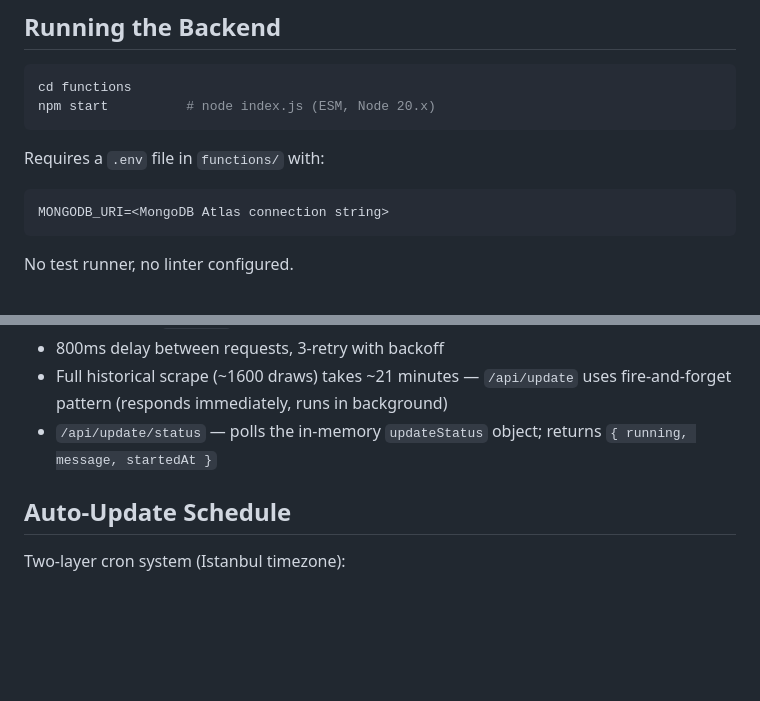
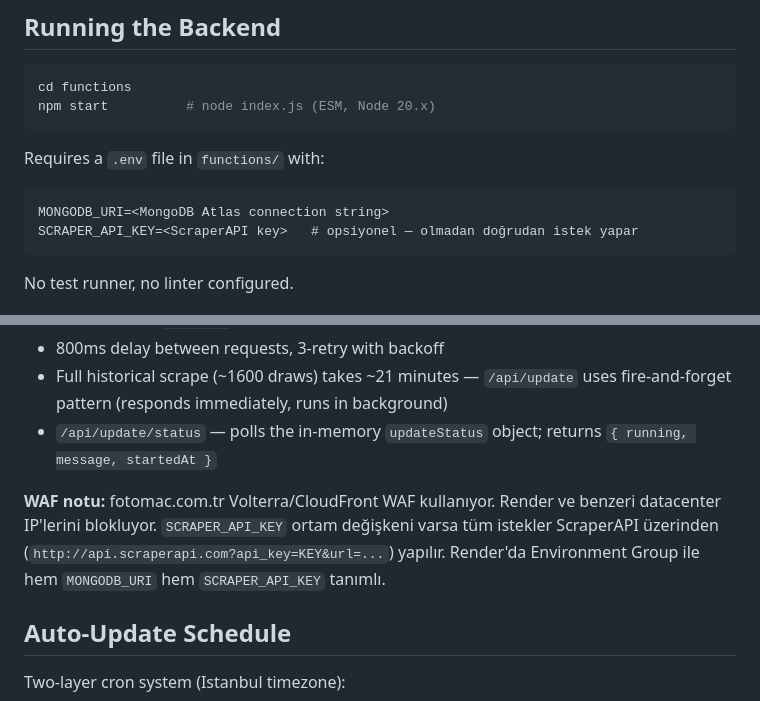
Before and after one commit to Altintren/piyango, a Markdown page: CLAUDE.md, 2 parts joined by grey strips. GitHub-like rendering; blank space fills up the shorter version.

Commit message:
docs: update CLAUDE.md with ScraperAPI and env var notes
Co-Authored-By: Claude Sonnet 4.6 <noreply@anthropic.com>

````diff
--- a/CLAUDE.md
+++ b/CLAUDE.md
@@ -23,6 +23,7 @@ npm start          # node index.js (ESM, Node 20.x)
 Requires a `.env` file in `functions/` with:
 ```
 MONGODB_URI=<MongoDB Atlas connection string>
+SCRAPER_API_KEY=<ScraperAPI key>   # opsiyonel — olmadan doğrudan istek yapar
 ```
 
 No test runner, no linter configured.
@@ -76,6 +77,8 @@ Source: `https://www.fotomac.com.tr/sayisal-loto-sonuclari`
 - 800ms delay between requests, 3-retry with backoff
 - Full historical scrape (~1600 draws) takes ~21 minutes — `/api/update` uses fire-and-forget pattern (responds immediately, runs in background)
 - `/api/update/status` — polls the in-memory `updateStatus` object; returns `{ running, message, startedAt }`
+
+**WAF notu:** fotomac.com.tr Volterra/CloudFront WAF kullanıyor. Render ve benzeri datacenter IP'lerini blokluyor. `SCRAPER_API_KEY` ortam değişkeni varsa tüm istekler ScraperAPI üzerinden (`http://api.scraperapi.com?api_key=KEY&url=...`) yapılır. Render'da Environment Group ile hem `MONGODB_URI` hem `SCRAPER_API_KEY` tanımlı.
 
 ## Auto-Update Schedule
 
````
